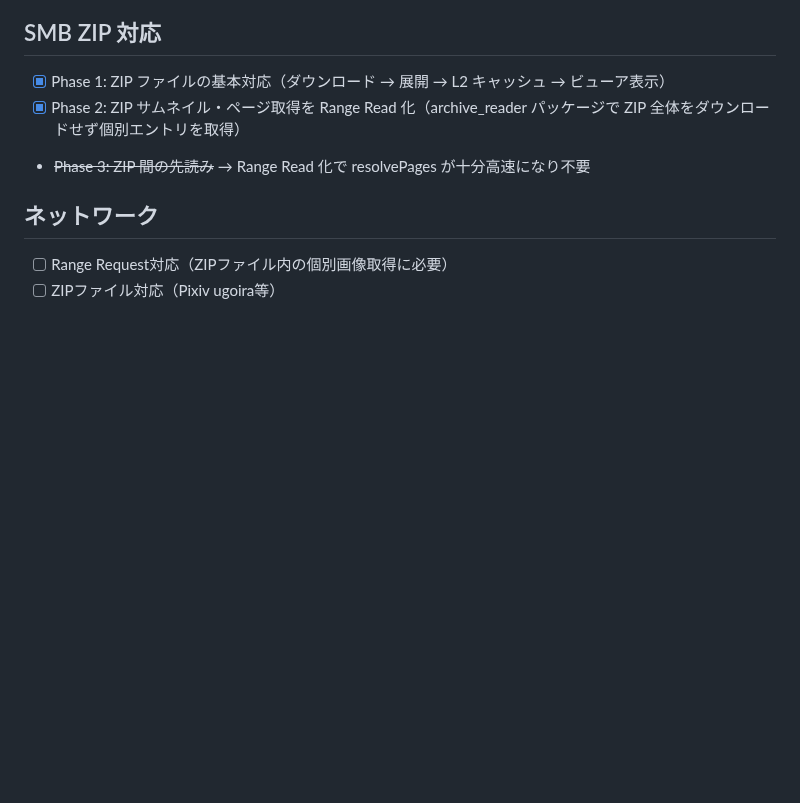
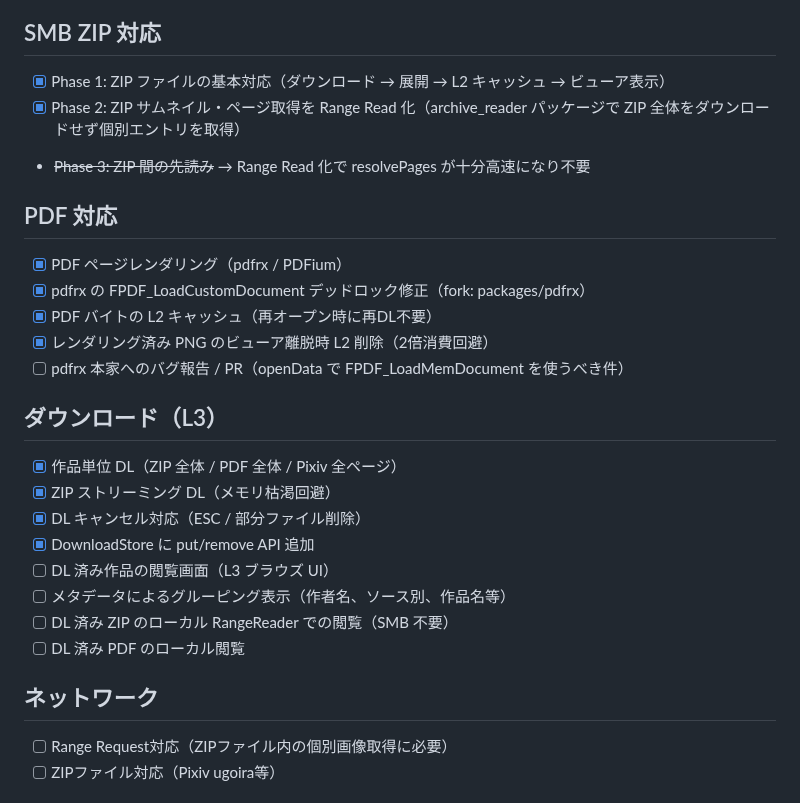
Before and after one commit to jam7/image-viewer, a Markdown page: TODO.md, the part around the change. GitHub-like rendering; blank space fills up the shorter version.

Commit message:
Update TODO: add PDF, L3 download, and remaining tasks

```diff
--- a/TODO.md
+++ b/TODO.md
@@ -24,6 +24,23 @@
 - [x] Phase 2: ZIP サムネイル・ページ取得を Range Read 化（archive_reader パッケージで ZIP 全体をダウンロードせず個別エントリを取得）
 - ~~Phase 3: ZIP 間の先読み~~ → Range Read 化で resolvePages が十分高速になり不要
 
+## PDF 対応
+- [x] PDF ページレンダリング（pdfrx / PDFium）
+- [x] pdfrx の FPDF_LoadCustomDocument デッドロック修正（fork: packages/pdfrx）
+- [x] PDF バイトの L2 キャッシュ（再オープン時に再DL不要）
+- [x] レンダリング済み PNG のビューア離脱時 L2 削除（2倍消費回避）
+- [ ] pdfrx 本家へのバグ報告 / PR（openData で FPDF_LoadMemDocument を使うべき件）
+
+## ダウンロード（L3）
+- [x] 作品単位 DL（ZIP 全体 / PDF 全体 / Pixiv 全ページ）
+- [x] ZIP ストリーミング DL（メモリ枯渇回避）
+- [x] DL キャンセル対応（ESC / 部分ファイル削除）
+- [x] DownloadStore に put/remove API 追加
+- [ ] DL 済み作品の閲覧画面（L3 ブラウズ UI）
+- [ ] メタデータによるグルーピング表示（作者名、ソース別、作品名等）
+- [ ] DL 済み ZIP のローカル RangeReader での閲覧（SMB 不要）
+- [ ] DL 済み PDF のローカル閲覧
+
 ## ネットワーク
 - [ ] Range Request対応（ZIPファイル内の個別画像取得に必要）
 - [ ] ZIPファイル対応（Pixiv ugoira等）
```
